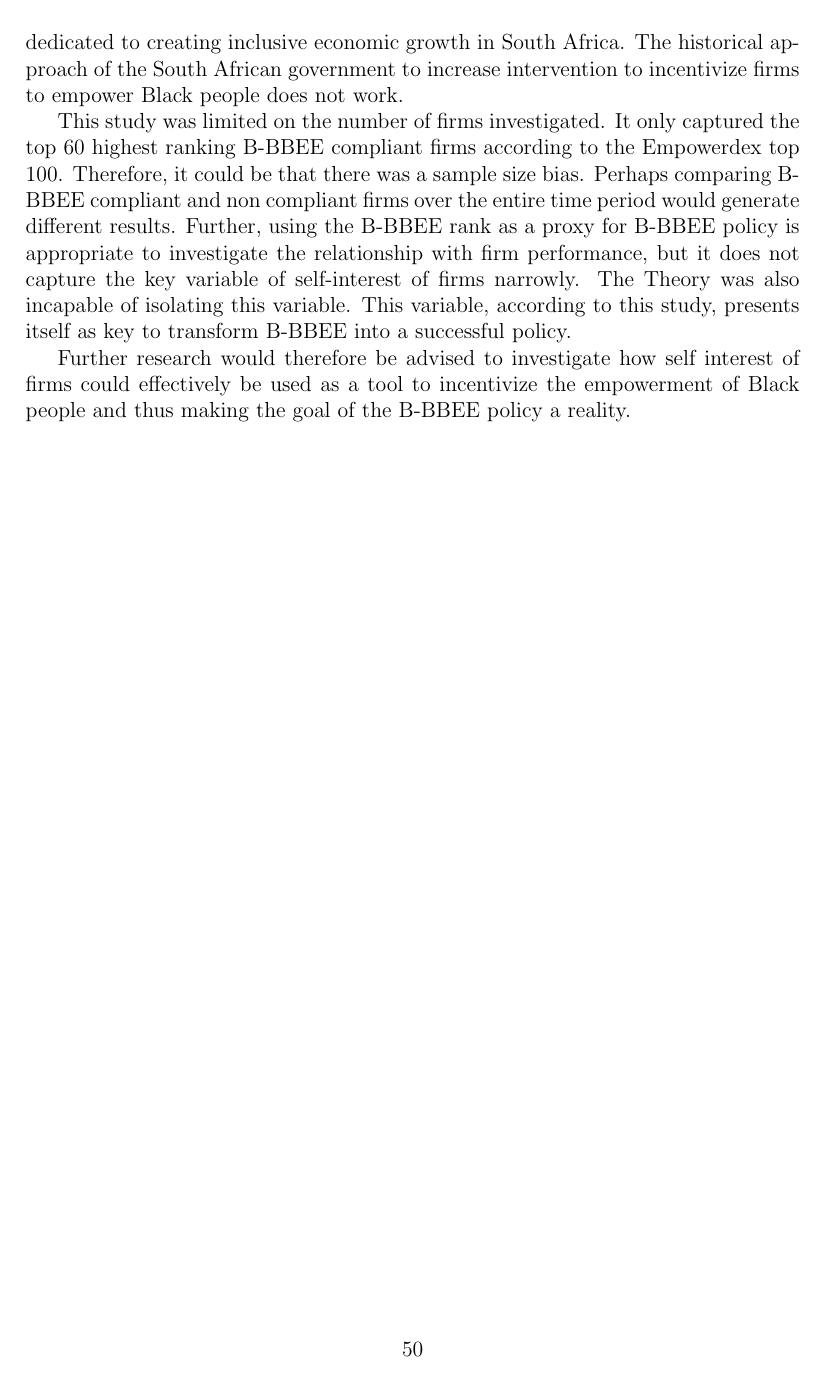
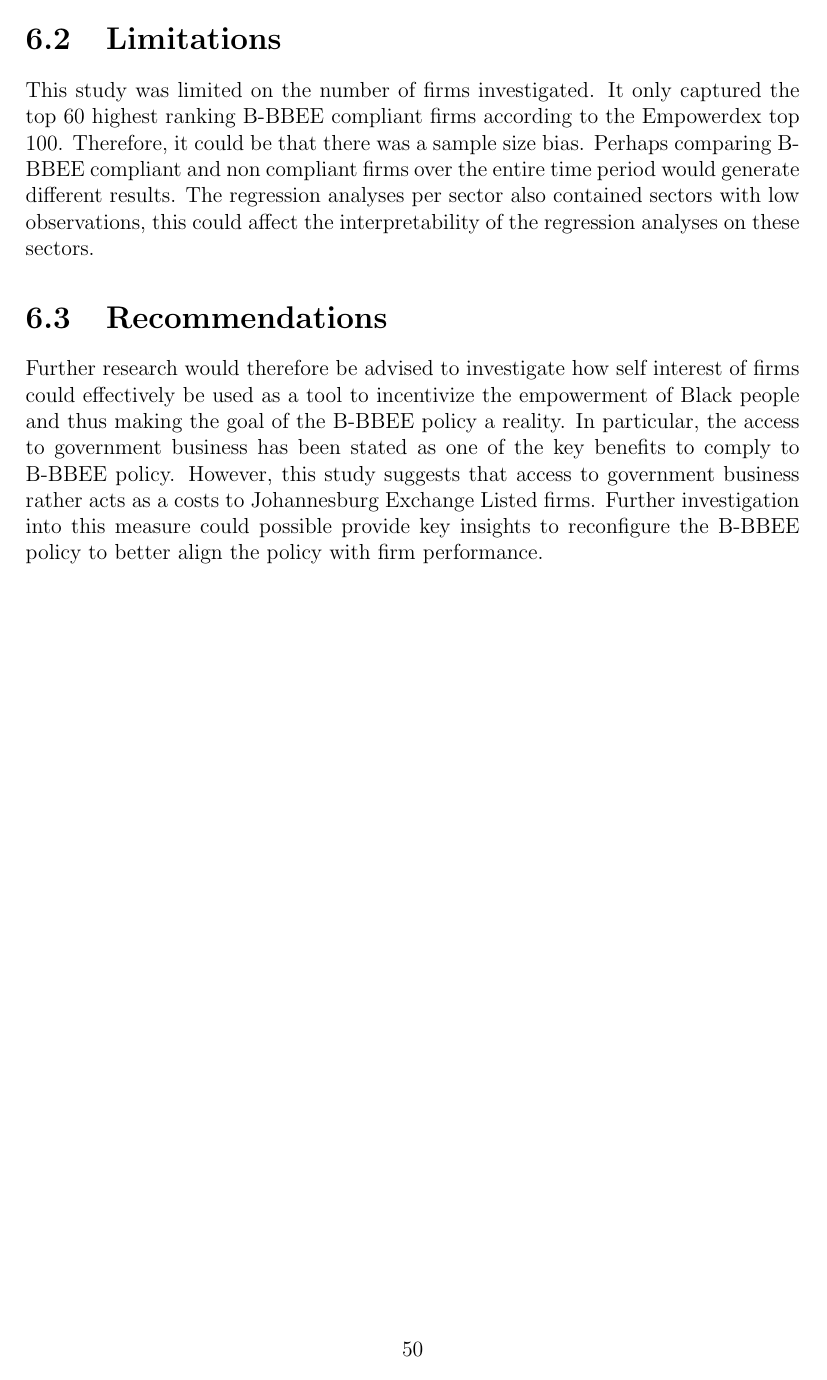
Before and after one commit to OmegalGangapersad/MasterThesis, a LaTeX thesis (LaTeX/main.tex, which reads LaTeX/Sections/Conclusion.tex): page 50 of 65. Compiled offline with pdfLaTeX; a missing bibliography style is replaced by a similar one.

Commit message:
Update Conclusion.tex

```diff
--- a/LaTeX/Sections/Conclusion.tex
+++ b/LaTeX/Sections/Conclusion.tex
@@ -8,6 +8 @@ This thesis set out to answer the following research question: \textbf{“What i
 
-Practically speaking this study reemphasizes that the incentives of firms to comply to B-BBEE are not sufficiently aligned with the purpose of B-BBEE. As this study is the only study that investigated the relationship on a multi year basis over the entire time period that there were B-BBEE ranking, policy makers should rest assure that these findings are fairly robust. This study could serve as an input to redesign the policy measures as the ANC, under President Cyril Ramaphosa, is dedicated to creating inclusive economic growth in South Africa. The historical approach of the South African government to increase intervention to incentivize firms to empower Black people does not work.
-
-This study was limited on the number of firms investigated. It only captured the top 60 highest ranking B-BBEE compliant firms according to the Empowerdex top 100. Therefore, it could be that there was a sample size bias. Perhaps comparing B-BBEE compliant and non compliant firms over the entire time period would generate different results. Further, using the B-BBEE rank as a proxy for B-BBEE policy is appropriate to investigate the relationship with firm performance, but it does not capture the key variable of self-interest of firms narrowly. The Theory was also incapable of isolating this variable. This variable, according to this study, presents itself as key to transform B-BBEE into a successful policy.
-
-Further research would therefore be advised to investigate how self interest of firms could effectively be used as a tool to incentivize the empowerment of Black people and thus making the goal of the B-BBEE policy a reality.
@@ -13,0 +12,4 @@ Further research would therefore be advised to investigate how self interest of
+\section{Limitations}
+This study was limited on the number of firms investigated. It only captured the top 60 highest ranking B-BBEE compliant firms according to the Empowerdex top 100. Therefore, it could be that there was a sample size bias. Perhaps comparing B-BBEE compliant and non compliant firms over the entire time period would generate different results. The regression analyses per sector also contained sectors with low observations, this could affect the interpretability of the regression analyses on these sectors.
+\section{Recommendations}
+Further research would therefore be advised to investigate how self interest of firms could effectively be used as a tool to incentivize the empowerment of Black people and thus making the goal of the B-BBEE policy a reality. In particular, the access to government business has been stated as one of the key benefits to comply to B-BBEE policy. However, this study suggests that access to government business rather acts as a costs to Johannesburg Exchange Listed firms. Further investigation into this measure could possible provide key insights to reconfigure the B-BBEE policy to better align the policy with firm performance.
```
Also changed, not shown: LaTeX/Sections/Conclusion.tex (11 more changed lines).
